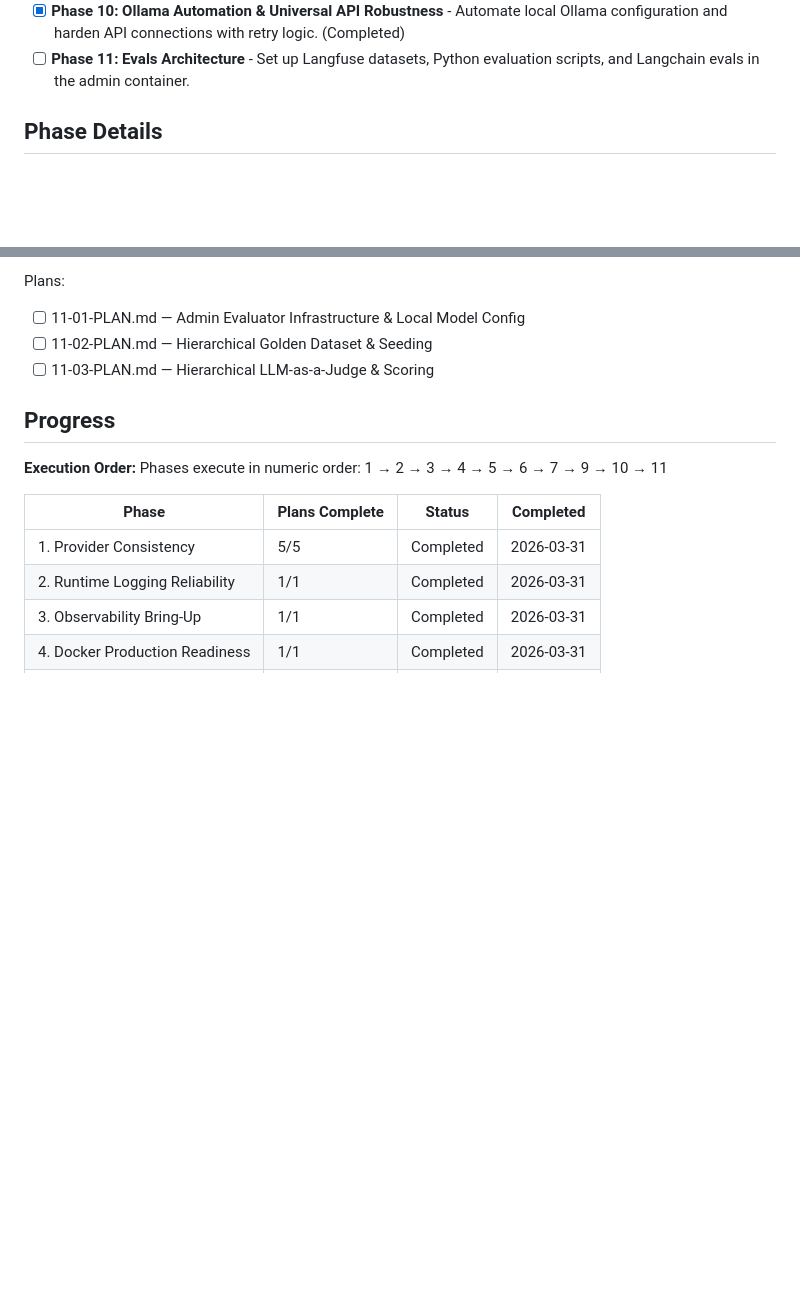
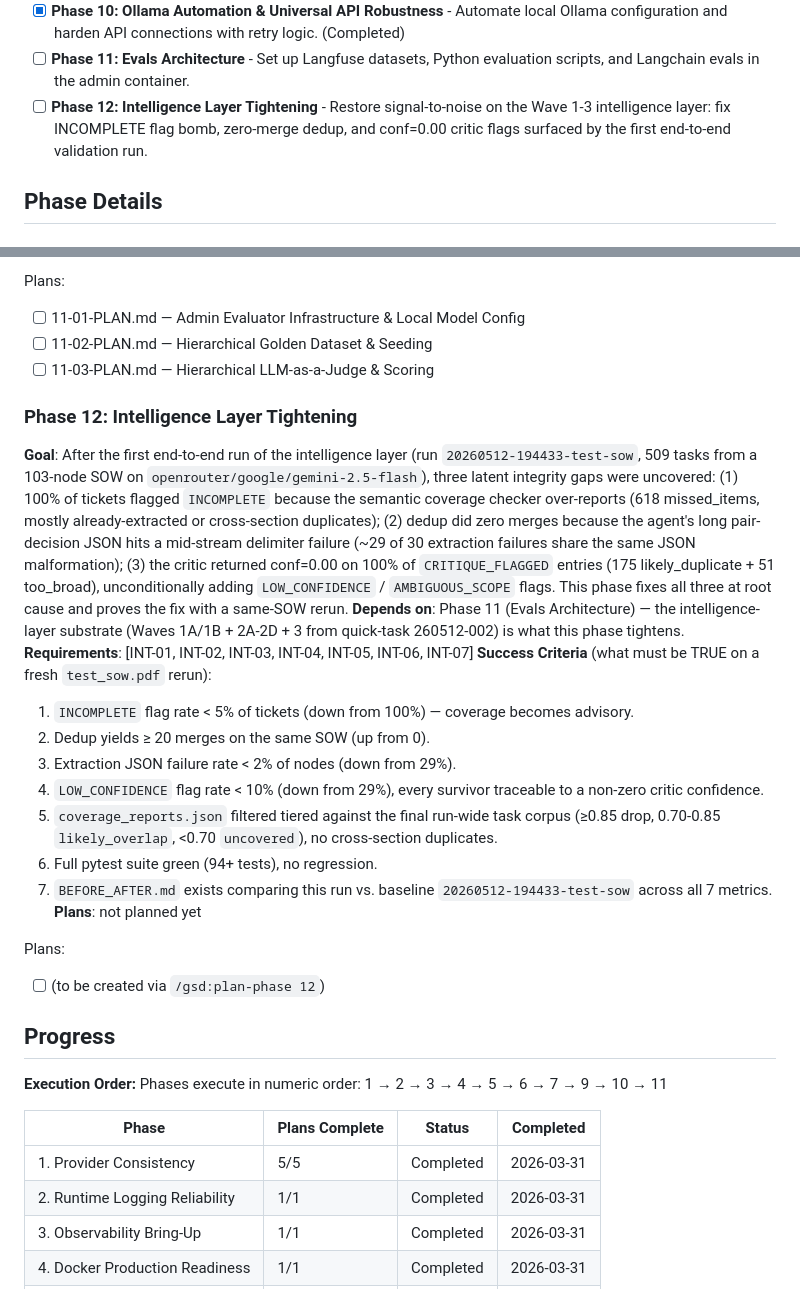
Before and after one commit to magggiiii/sow_2_jira, a Markdown page: .planning/ROADMAP.md, 2 parts joined by grey strips. Rendered like a GitHub page; blank space fills up the shorter version.

```diff
--- a/.planning/ROADMAP.md
+++ b/.planning/ROADMAP.md
@@ -22,6 +22,7 @@ Decimal phases appear between their surrounding integers in numeric order.
 - [x] **Phase 9: Argus Opt-Out & Local JSON Audit** - Default-off remote sync and permanent local JSON audit log. (Completed)
 - [x] **Phase 10: Ollama Automation & Universal API Robustness** - Automate local Ollama configuration and harden API connections with retry logic. (Completed)
 - [ ] **Phase 11: Evals Architecture** - Set up Langfuse datasets, Python evaluation scripts, and Langchain evals in the admin container.
+- [ ] **Phase 12: Intelligence Layer Tightening** - Restore signal-to-noise on the Wave 1-3 intelligence layer: fix INCOMPLETE flag bomb, zero-merge dedup, and conf=0.00 critic flags surfaced by the first end-to-end validation run.
 
 ## Phase Details
 
@@ -154,6 +155,23 @@ Plans:
 - [ ] 11-02-PLAN.md — Hierarchical Golden Dataset & Seeding
 - [ ] 11-03-PLAN.md — Hierarchical LLM-as-a-Judge & Scoring
 
+### Phase 12: Intelligence Layer Tightening
+**Goal**: After the first end-to-end run of the intelligence layer (run `20260512-194433-test-sow`, 509 tasks from a 103-node SOW on `openrouter/google/gemini-2.5-flash`), three latent integrity gaps were uncovered: (1) 100% of tickets flagged `INCOMPLETE` because the semantic coverage checker over-reports (618 missed_items, mostly already-extracted or cross-section duplicates); (2) dedup did zero merges because the agent's long pair-decision JSON hits a mid-stream delimiter failure (~29 of 30 extraction failures share the same JSON malformation); (3) the critic returned conf=0.00 on 100% of `CRITIQUE_FLAGGED` entries (175 likely_duplicate + 51 too_broad), unconditionally adding `LOW_CONFIDENCE` / `AMBIGUOUS_SCOPE` flags. This phase fixes all three at root cause and proves the fix with a same-SOW rerun.
+**Depends on**: Phase 11 (Evals Architecture) — the intelligence-layer substrate (Waves 1A/1B + 2A-2D + 3 from quick-task 260512-002) is what this phase tightens.
+**Requirements**: [INT-01, INT-02, INT-03, INT-04, INT-05, INT-06, INT-07]
+**Success Criteria** (what must be TRUE on a fresh `test_sow.pdf` rerun):
+  1. `INCOMPLETE` flag rate < 5% of tickets (down from 100%) — coverage becomes advisory.
+  2. Dedup yields ≥ 20 merges on the same SOW (up from 0).
+  3. Extraction JSON failure rate < 2% of nodes (down from 29%).
+  4. `LOW_CONFIDENCE` flag rate < 10% (down from 29%), every survivor traceable to a non-zero critic confidence.
+  5. `coverage_reports.json` filtered tiered against the final run-wide task corpus (≥0.85 drop, 0.70-0.85 `likely_overlap`, <0.70 `uncovered`), no cross-section duplicates.
+  6. Full pytest suite green (94+ tests), no regression.
+  7. `BEFORE_AFTER.md` exists comparing this run vs. baseline `20260512-194433-test-sow` across all 7 metrics.
+**Plans**: not planned yet
+
+Plans:
+- [ ] (to be created via `/gsd:plan-phase 12`)
+
 ## Progress
 
 **Execution Order:**
```
Also changed, not shown: .planning/STATE.md (+16 -12 lines), 1 other file.
